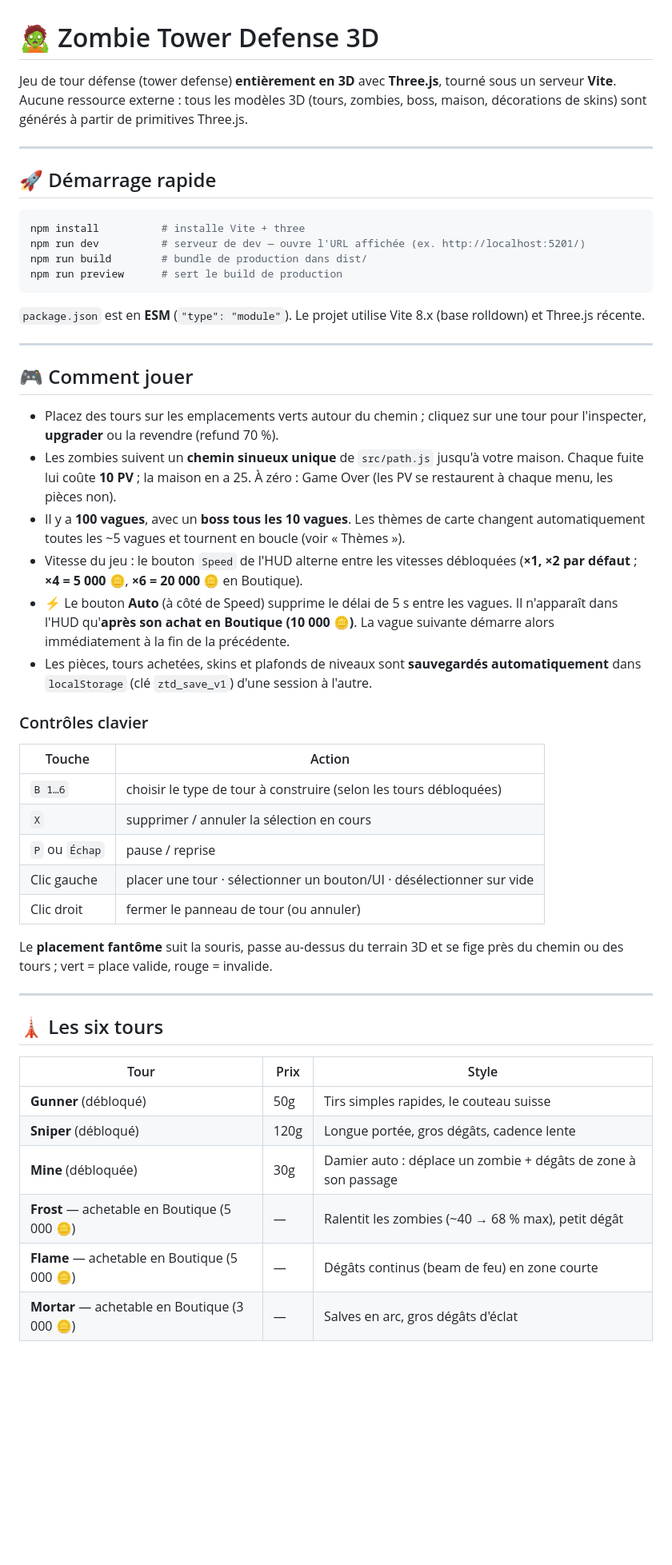
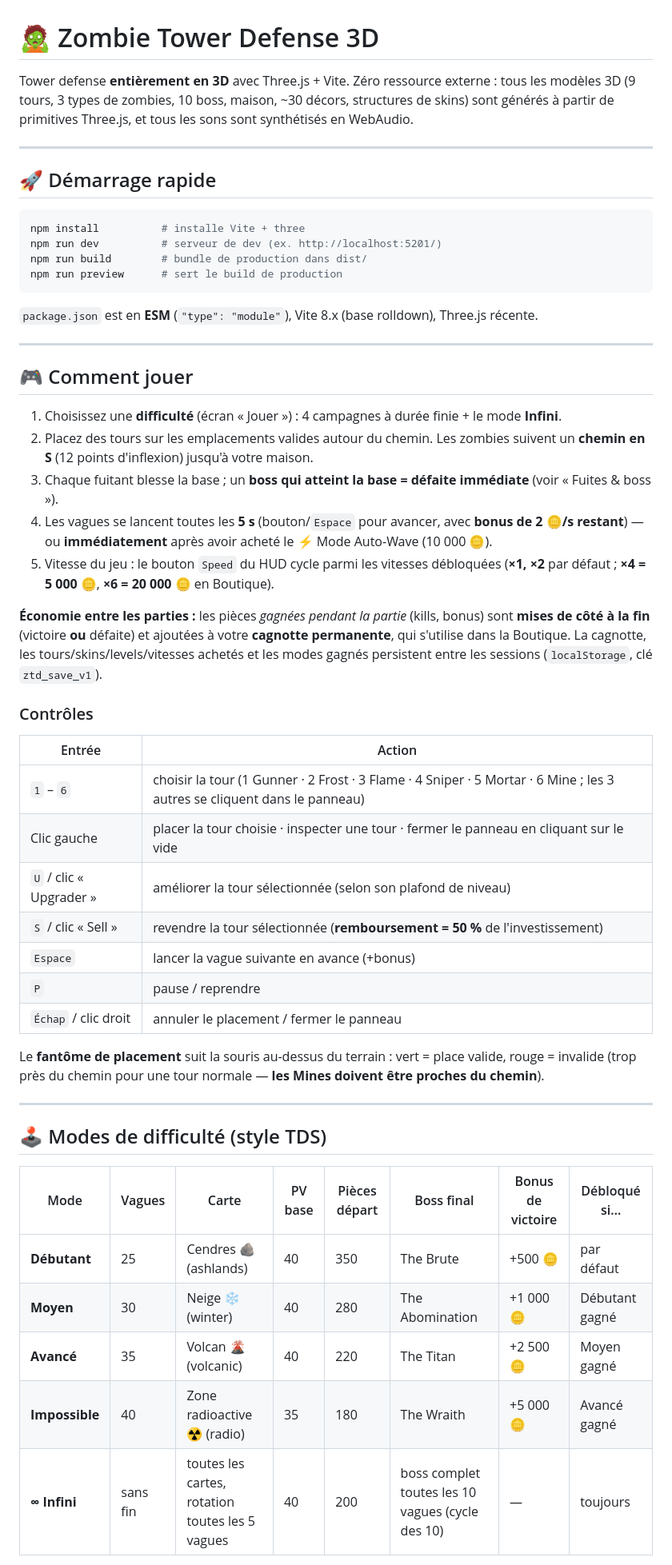
Before and after one commit to VirgileZZZ/Tower-Defense, a Markdown page: README.md, the part around one of its changes. Shown at 80% size. Rendered like a GitHub page; blank space fills up the shorter version.

````diff
--- a/README.md
+++ b/README.md
@@ -1,6 +1,6 @@
 # 🧟 Zombie Tower Defense 3D
 
-Jeu de tour défense (tower defense) **entièrement en 3D** avec **Three.js**, tourné sous un serveur **Vite**. Aucune ressource externe : tous les modèles 3D (tours, zombies, boss, maison, décorations de skins) sont générés à partir de primitives Three.js.
+Tower defense **entièrement en 3D** avec Three.js + Vite. Zéro ressource externe : tous les modèles 3D (9 tours, 3 types de zombies, 10 boss, maison, ~30 décors, structures de skins) sont générés à partir de primitives Three.js, et tous les sons sont synthétisés en WebAudio.
 
 ---
 
@@ -8,45 +8,47 @@ Jeu de tour défense (tower defense) **entièrement en 3D** avec **Three.js**, t
 
 ```bash
 npm install          # installe Vite + three
-npm run dev          # serveur de dev — ouvre l'URL affichée (ex. http://localhost:5201/)
+npm run dev          # serveur de dev (ex. http://localhost:5201/)
 npm run build        # bundle de production dans dist/
 npm run preview      # sert le build de production
 ```
 
-`package.json` est en **ESM** (`"type": "module"`). Le projet utilise Vite 8.x (base rolldown) et Three.js récente.
+`package.json` est en **ESM** (`"type": "module"`), Vite 8.x (base rolldown), Three.js récente.
 
 ---
 
 ## 🎮 Comment jouer
 
-- Placez des tours sur les emplacements verts autour du chemin ; cliquez sur une tour pour l'inspecter, **upgrader** ou la revendre (refund 70 %).
-- Les zombies suivent un **chemin sinueux unique** de `src/path.js` jusqu'à votre maison. Chaque fuite lui coûte **10 PV** ; la maison en a 25. À zéro : Game Over (les PV se restaurent à chaque menu, les pièces non).
-- Il y a **100 vagues**, avec un **boss tous les 10 vagues**. Les thèmes de carte changent automatiquement toutes les ~5 vagues et tournent en boucle (voir « Thèmes »).
-- Vitesse du jeu : le bouton `Speed` de l'HUD alterne entre les vitesses débloquées (**×1, ×2 par défaut** ; **×4 = 5 000 🪙**, **×6 = 20 000 🪙** en Boutique).
-- ⚡ Le bouton **Auto** (à côté de Speed) supprime le délai de 5 s entre les vagues. Il n'apparaît dans l'HUD qu'**après son achat en Boutique (10 000 🪙)**. La vague suivante démarre alors immédiatement à la fin de la précédente.
-- Les pièces, tours achetées, skins et plafonds de niveaux sont **sauvegardés automatiquement** dans `localStorage` (clé `ztd_save_v1`) d'une session à l'autre.
+1. Choisissez une **difficulté** (écran « Jouer ») : 4 campagnes à durée finie + le mode **Infini**.
+2. Placez des tours sur les emplacements valides autour du chemin. Les zombies suivent un **chemin en S** (12 points d'inflexion) jusqu'à votre maison.
+3. Chaque fuitant blesse la base ; un **boss qui atteint la base = défaite immédiate** (voir « Fuites & boss »).
+4. Les vagues se lancent toutes les **5 s** (bouton/`Espace` pour avancer, avec **bonus de 2 🪙/s restant**) — ou **immédiatement** après avoir acheté le ⚡ Mode Auto-Wave (10 000 🪙).
+5. Vitesse du jeu : le bouton `Speed` du HUD cycle parmi les vitesses débloquées (**×1, ×2** par défaut ; **×4 = 5 000 🪙**, **×6 = 20 000 🪙** en Boutique).
 
-### Contrôles clavier
-| Touche | Action |
+**Économie entre les parties :** les pièces *gagnées pendant la partie* (kills, bonus) sont **mises de côté à la fin** (victoire **ou** défaite) et ajoutées à votre **cagnotte permanente**, qui s'utilise dans la Boutique. La cagnotte, les tours/skins/levels/vitesses achetés et les modes gagnés persistent entre les sessions (`localStorage`, clé `ztd_save_v1`).
+
+### Contrôles
+| Entrée | Action |
 |---|---|
-| `B 1…6` | choisir le type de tour à construire (selon les tours débloquées) |
-| `X` | supprimer / annuler la sélection en cours |
-| `P` ou `Échap` | pause / reprise |
-| Clic gauche | placer une tour · sélectionner un bouton/UI · désélectionner sur vide |
-| Clic droit | fermer le panneau de tour (ou annuler) |
+| `1` – `6` | choisir la tour (1 Gunner · 2 Frost · 3 Flame · 4 Sniper · 5 Mortar · 6 Mine ; les 3 autres se cliquent dans le panneau) |
+| Clic gauche | placer la tour choisie · inspecter une tour · fermer le panneau en cliquant sur le vide |
+| `U` / clic « Upgrader » | améliorer la tour sélectionnée (selon son plafond de niveau) |
+| `S` / clic « Sell » | revendre la tour sélectionnée (**remboursement = 50 %** de l'investissement) |
+| `Espace` | lancer la vague suivante en avance (+bonus) |
+| `P` | pause / reprendre |
+| `Échap` / clic droit | annuler le placement / fermer le panneau |
 
-Le **placement fantôme** suit la souris, passe au-dessus du terrain 3D et se fige près du chemin ou des tours ; vert = place valide, rouge = invalide.
+Le **fantôme de placement** suit la souris au-dessus du terrain : vert = place valide, rouge = invalide (trop près du chemin pour une tour normale — **les Mines doivent être proches du chemin**).
 
 ---
 
-## 🗼 Les six tours
+## 🕹️ Modes de difficulté (style TDS)
 
-| Tour | Prix | Style |
-|---|---|---|
-| **Gunner** (débloqué) | 50g | Tirs simples rapides, le couteau suisse |
-| **Sniper** (débloqué) | 120g | Longue portée, gros dégâts, cadence lente |
-| **Mine** (débloquée) | 30g | Damier auto : déplace un zombie + dégâts de zone à son passage |
-| **Frost** — achetable en Boutique (5 000 🪙) | — | Ralentit les zombies (~40 → 68 % max), petit dégât |
-| **Flame** — achetable en Boutique (5 000 🪙) | — | Dégâts continus (beam de feu) en zone courte |
-| **Mortar** — achetable en Boutique (3 000 🪙) | — | Salves en arc, gros dégâts d'éclat |
+| Mode | Vagues | Carte | PV base | Pièces départ | Boss final | Bonus de victoire | Débloqué si… |
+|---|---|---|---|---|---|---|---|
+| **Débutant** | 25 | Cendres 🪨 (ashlands) | 40 | 350 | The Brute | +500 🪙 | par défaut |
+| **Moyen** | 30 | Neige ❄️ (winter) | 40 | 280 | The Abomination | +1 000 🪙 | Débutant gagné |
+| **Avancé** | 35 | Volcan 🌋 (volcanic) | 40 | 220 | The Titan | +2 500 🪙 | Moyen gagné |
+| **Impossible** | 40 | Zone radioactive ☢️ (radio) | 35 | 180 | The Wraith | +5 000 🪙 | Avancé gagné |
+| **∞ Infini** | sans fin | toutes les cartes, rotation toutes les 5 vagues | 40 | 200 | boss complet toutes les 10 vagues (cycle des 10) | — | toujours |
 
````
Also changed, not shown: other parts of README.md (+139 -177 lines).
